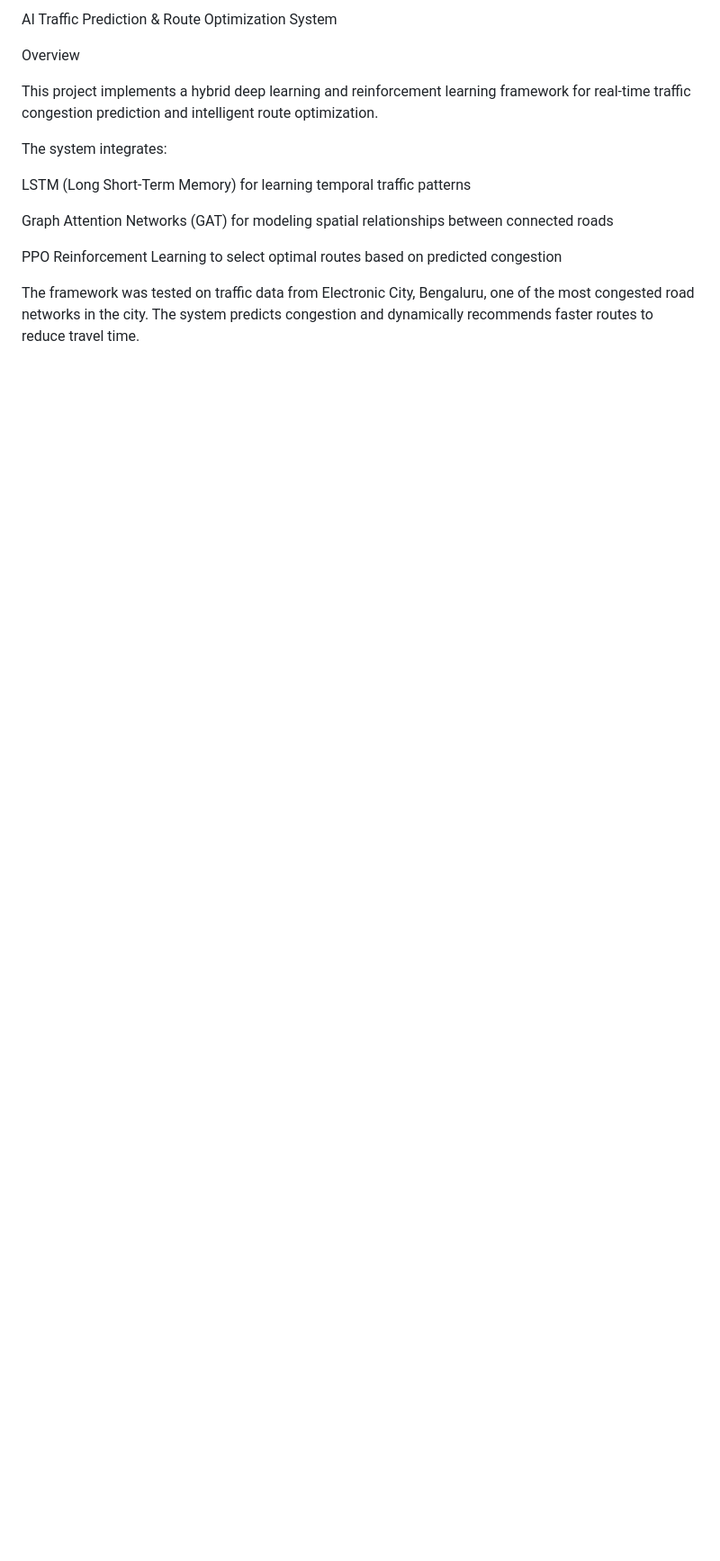
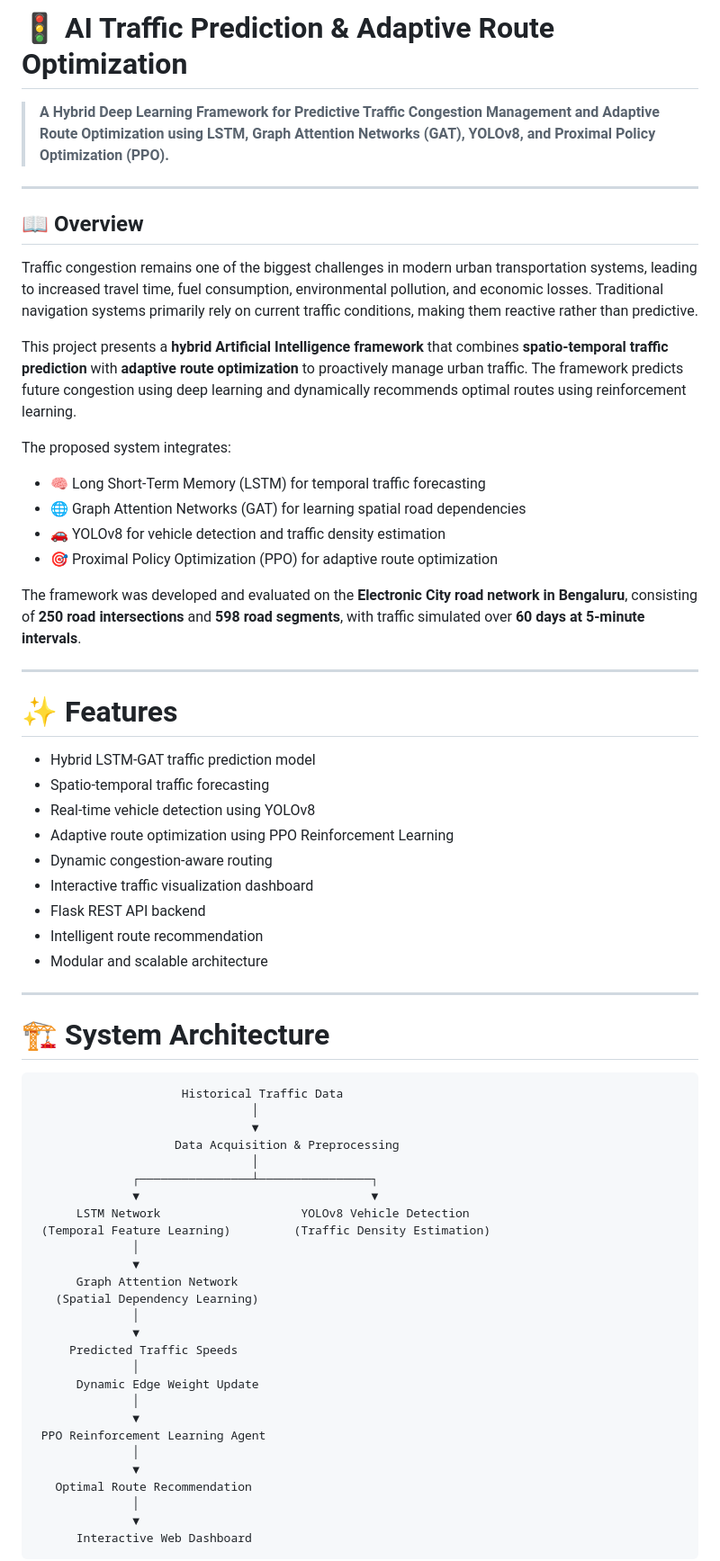
Before and after one commit to Mounanjali19/AITrafficPredictionandRouteOptimization, a Markdown page: README.md, the part around one of its changes. Shown at 90% size. Drawn GitHub-style; blank space fills up the shorter version.

Commit message:
README
Updated the README to enhance clarity and structure, including new sections for features, methodology, and future work.

````diff
--- a/README.md
+++ b/README.md
@@ -1,15 +1,69 @@
-AI Traffic Prediction & Route Optimization System
+# 🚦 AI Traffic Prediction & Adaptive Route Optimization
 
-Overview
+> **A Hybrid Deep Learning Framework for Predictive Traffic Congestion Management and Adaptive Route Optimization using LSTM, Graph Attention Networks (GAT), YOLOv8, and Proximal Policy Optimization (PPO).**
 
-This project implements a hybrid deep learning and reinforcement learning framework for real-time traffic congestion prediction and intelligent route optimization.
+---
 
-The system integrates:
+## 📖 Overview
 
-LSTM (Long Short-Term Memory) for learning temporal traffic patterns
+Traffic congestion remains one of the biggest challenges in modern urban transportation systems, leading to increased travel time, fuel consumption, environmental pollution, and economic losses. Traditional navigation systems primarily rely on current traffic conditions, making them reactive rather than predictive.
 
-Graph Attention Networks (GAT) for modeling spatial relationships between connected roads
+This project presents a **hybrid Artificial Intelligence framework** that combines **spatio-temporal traffic prediction** with **adaptive route optimization** to proactively manage urban traffic. The framework predicts future congestion using deep learning and dynamically recommends optimal routes using reinforcement learning.
 
-PPO Reinforcement Learning to select optimal routes based on predicted congestion
+The proposed system integrates:
 
-The framework was tested on traffic data from Electronic City, Bengaluru, one of the most congested road networks in the city. The system predicts congestion and dynamically recommends faster routes to reduce travel time.
+- 🧠 Long Short-Term Memory (LSTM) for temporal traffic forecasting
+- 🌐 Graph Attention Networks (GAT) for learning spatial road dependencies
+- 🚗 YOLOv8 for vehicle detection and traffic density estimation
+- 🎯 Proximal Policy Optimization (PPO) for adaptive route optimization
+
+The framework was developed and evaluated on the **Electronic City road network in Bengaluru**, consisting of **250 road intersections** and **598 road segments**, with traffic simulated over **60 days at 5-minute intervals**.
+
+---
+
+# ✨ Features
+
+- Hybrid LSTM-GAT traffic prediction model
+- Spatio-temporal traffic forecasting
+- Real-time vehicle detection using YOLOv8
+- Adaptive route optimization using PPO Reinforcement Learning
+- Dynamic congestion-aware routing
+- Interactive traffic visualization dashboard
+- Flask REST API backend
+- Intelligent route recommendation
+- Modular and scalable architecture
+
+---
+
+# 🏗️ System Architecture
+
+```
+                     Historical Traffic Data
+                               │
+                               ▼
+                    Data Acquisition & Preprocessing
+                               │
+              ┌────────────────┴────────────────┐
+              ▼                                 ▼
+      LSTM Network                    YOLOv8 Vehicle Detection
+ (Temporal Feature Learning)         (Traffic Density Estimation)
+              │
+              ▼
+      Graph Attention Network
+   (Spatial Dependency Learning)
+              │
+              ▼
+     Predicted Traffic Speeds
+              │
+      Dynamic Edge Weight Update
+              │
+              ▼
+ PPO Reinforcement Learning Agent
+              │
+              ▼
+   Optimal Route Recommendation
+              │
+              ▼
+      Interactive Web Dashboard
+```
+
````
Also changed, not shown: other parts of README.md (+286 -173 lines).
